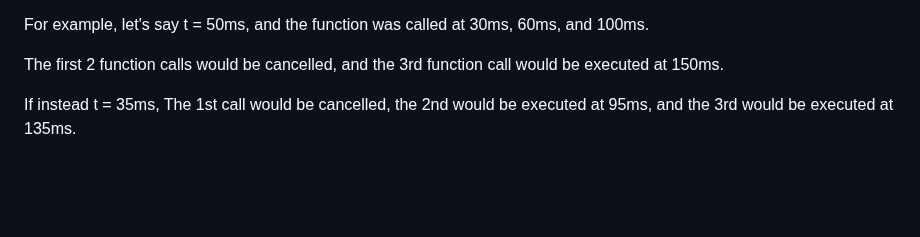
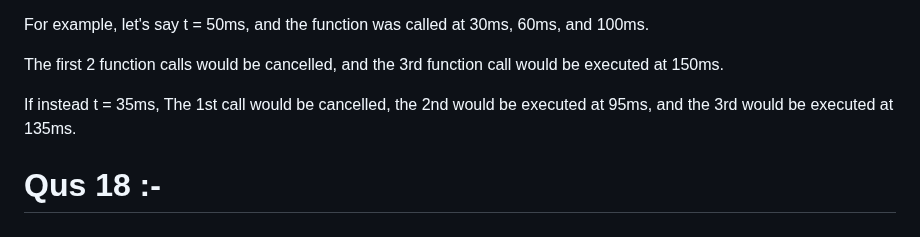
Before and after one commit to MayankMishra4998/JavaScript-LeetCode, a Markdown page: README.md, the part around the change. Drawn GitHub-style; blank space fills up the shorter version.

```diff
--- a/README.md
+++ b/README.md
@@ -114,3 +114,5 @@ For example, let's say t = 50ms, and the function was called at 30ms, 60ms, and
 The first 2 function calls would be cancelled, and the 3rd function call would be executed at 150ms.
 
 If instead t = 35ms, The 1st call would be cancelled, the 2nd would be executed at 95ms, and the 3rd would be executed at 135ms.
+
+# Qus 18 :-
```
